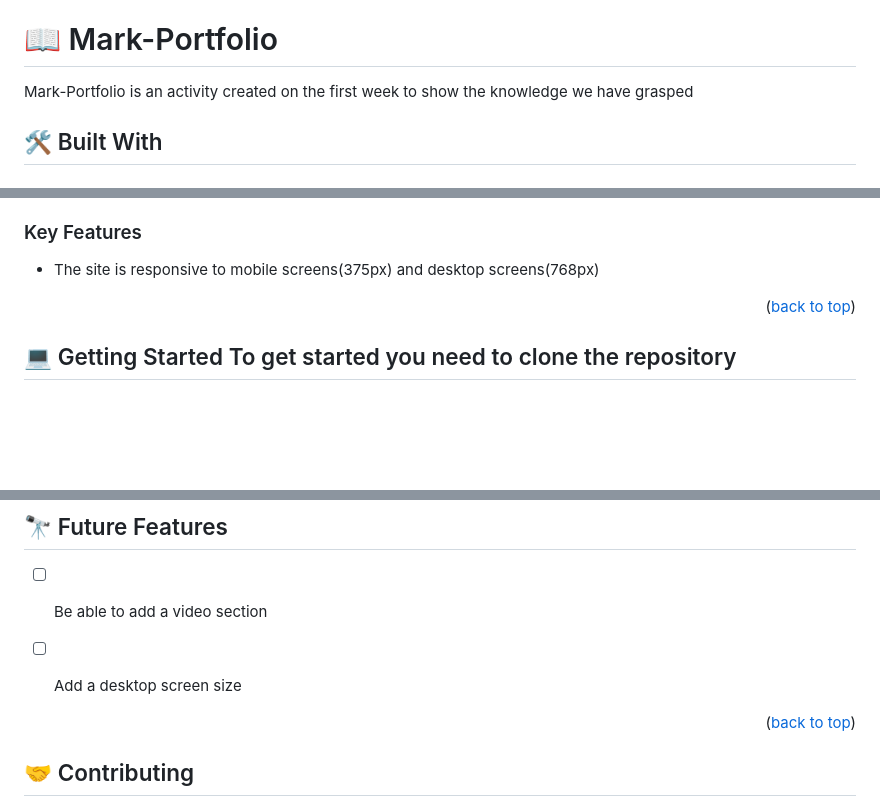
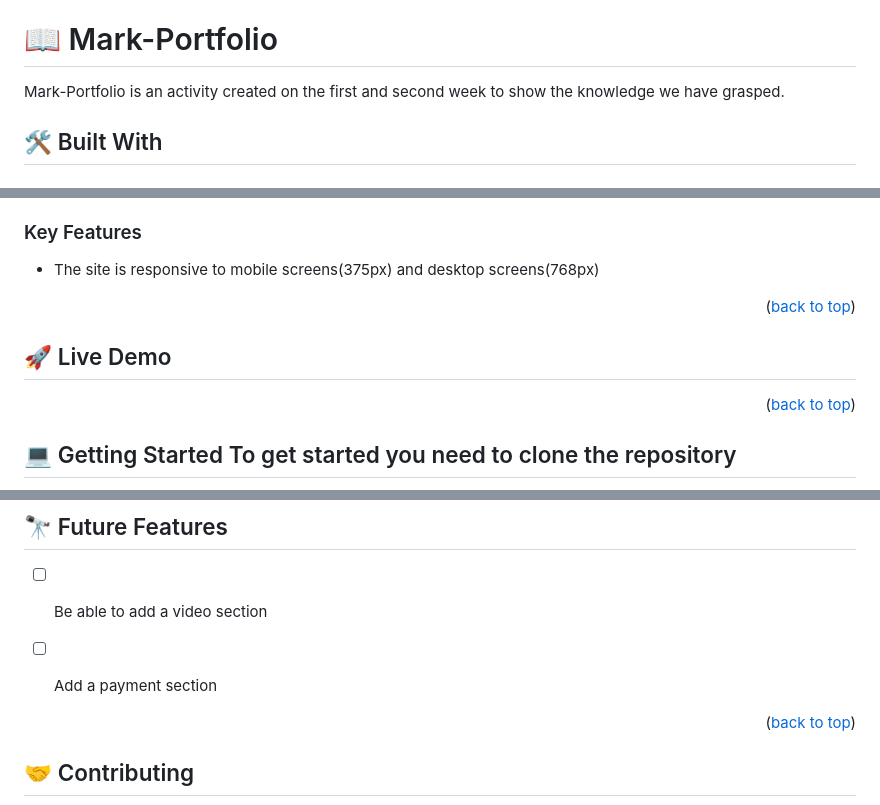
Before and after one commit to MarkYegon7/Mark-Portfolio, a Markdown page: README.md, 3 parts joined by grey strips. Drawn GitHub-style; blank space fills up the shorter version.

Commit message:
Add more details to README file

```diff
--- a/README.md
+++ b/README.md
@@ -19,7 +19,7 @@
 
 # 📖 Mark-Portfolio <a name="about-project"></a>
 
-Mark-Portfolio is an activity created on the first week to show the knowledge we have grasped
+Mark-Portfolio is an activity created on the first and second week to show the knowledge we have grasped.
 
 ## 🛠 Built With <a name="built-with"></a>
 
@@ -42,6 +42,13 @@ The project is to determine the basic knowledge one has in git,HTML5,CSS,CSS Gri
 ### Key Features <a name="key-features"></a>
 
 - The site is responsive to mobile screens(375px) and desktop screens(768px)
+
+<p align="right">(<a href="#readme-top">back to top</a>)</p>
+
+
+## 🚀 Live Demo <a name="live-demo"></a>
+
+
 
 <p align="right">(<a href="#readme-top">back to top</a>)</p>
 
@@ -75,7 +82,7 @@ Clone this repository to your desired folder:git@github.com:MarkYegon7/Mark-Port
 
 - [ ] Be able to add a video section
 
-- [ ] Add a desktop screen size
+- [ ] Add a payment section
 
 <p align="right">(<a href="#readme-top">back to top</a>)</p>
 
```
